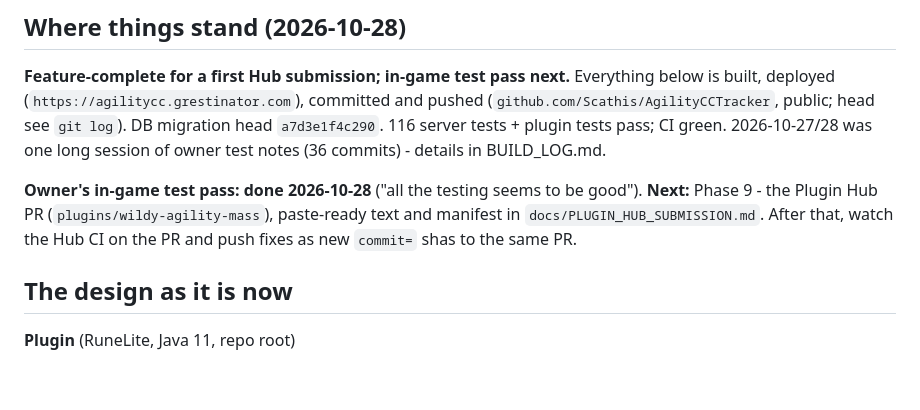
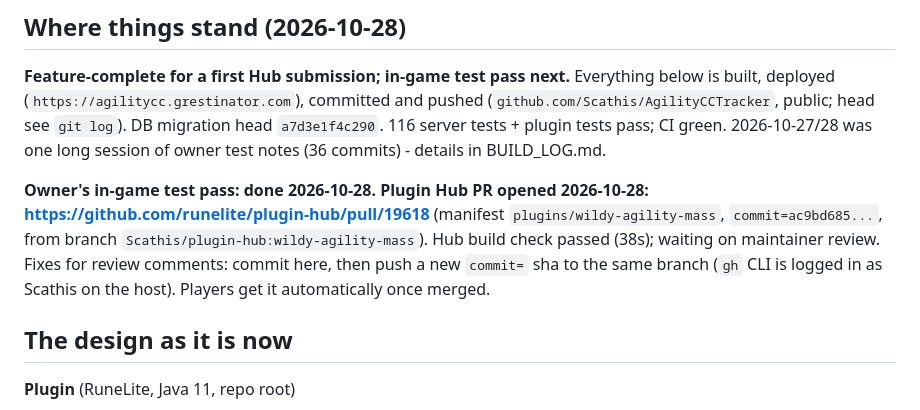
Before and after one commit to Scathis/AgilityCCTracker, a Markdown page: docs/STATUS.md, the part around the change. Rendered like a GitHub page; blank space fills up the shorter version.

```diff
--- a/docs/STATUS.md
+++ b/docs/STATUS.md
@@ -14,10 +14,13 @@ see `git log`). DB migration head `a7d3e1f4c290`. 116 server tests +
 plugin tests pass; CI green. 2026-10-27/28 was one long session of owner test
 notes (36 commits) - details in BUILD_LOG.md.
 
-**Owner's in-game test pass: done 2026-10-28** ("all the testing seems to
-be good"). **Next:** Phase 9 - the Plugin Hub PR (`plugins/wildy-agility-mass`),
-paste-ready text and manifest in `docs/PLUGIN_HUB_SUBMISSION.md`. After that,
-watch the Hub CI on the PR and push fixes as new `commit=` shas to the same PR.
+**Owner's in-game test pass: done 2026-10-28.** **Plugin Hub PR opened
+2026-10-28: https://github.com/runelite/plugin-hub/pull/19618** (manifest
+`plugins/wildy-agility-mass`, `commit=ac9bd685...`, from branch
+`Scathis/plugin-hub:wildy-agility-mass`). Hub build check passed (38s); waiting
+on maintainer review. Fixes for review comments: commit here, then push a new
+`commit=` sha to the same branch (`gh` CLI is logged in as Scathis on the
+host). Players get it automatically once merged.
 
 ## The design as it is now
 
```
Also changed, not shown: docs/BUILD_LOG.md (+11 -0 lines), docs/PLUGIN_HUB_SUBMISSION.md (+9 -4 lines).
